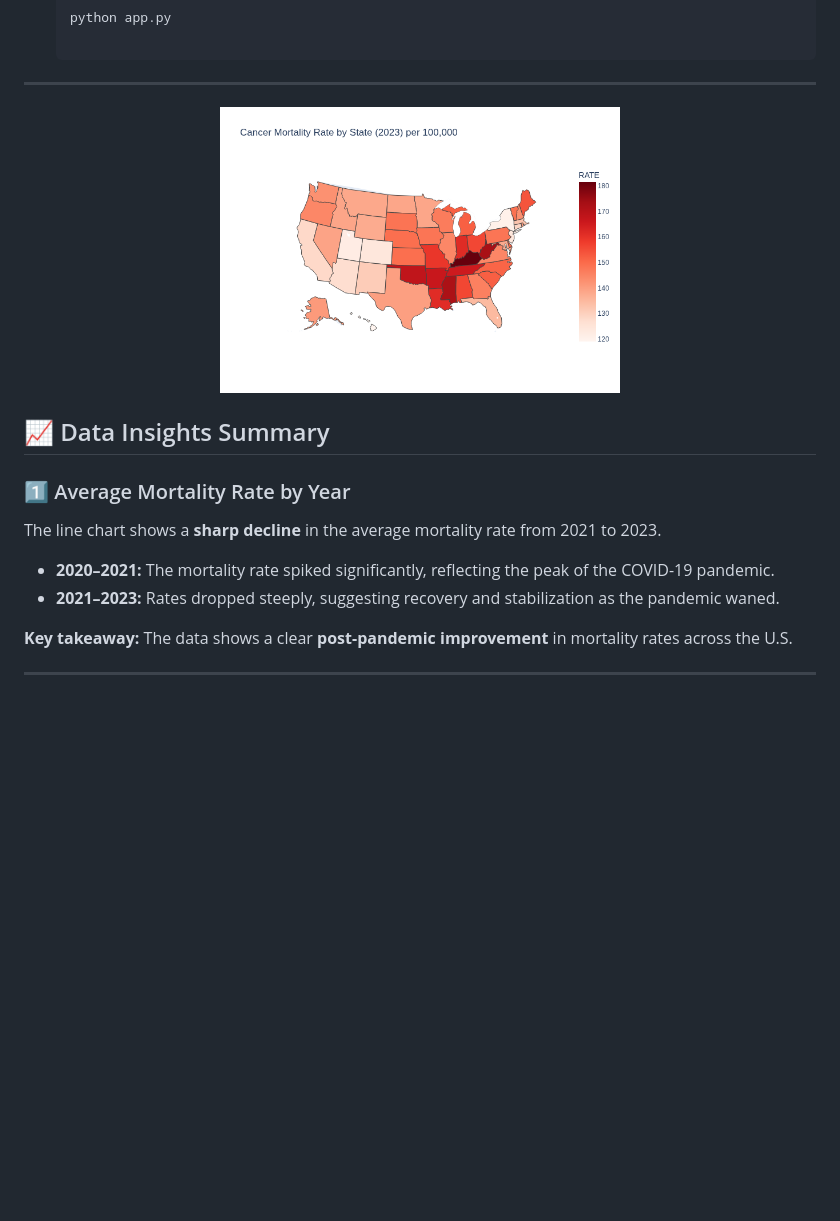
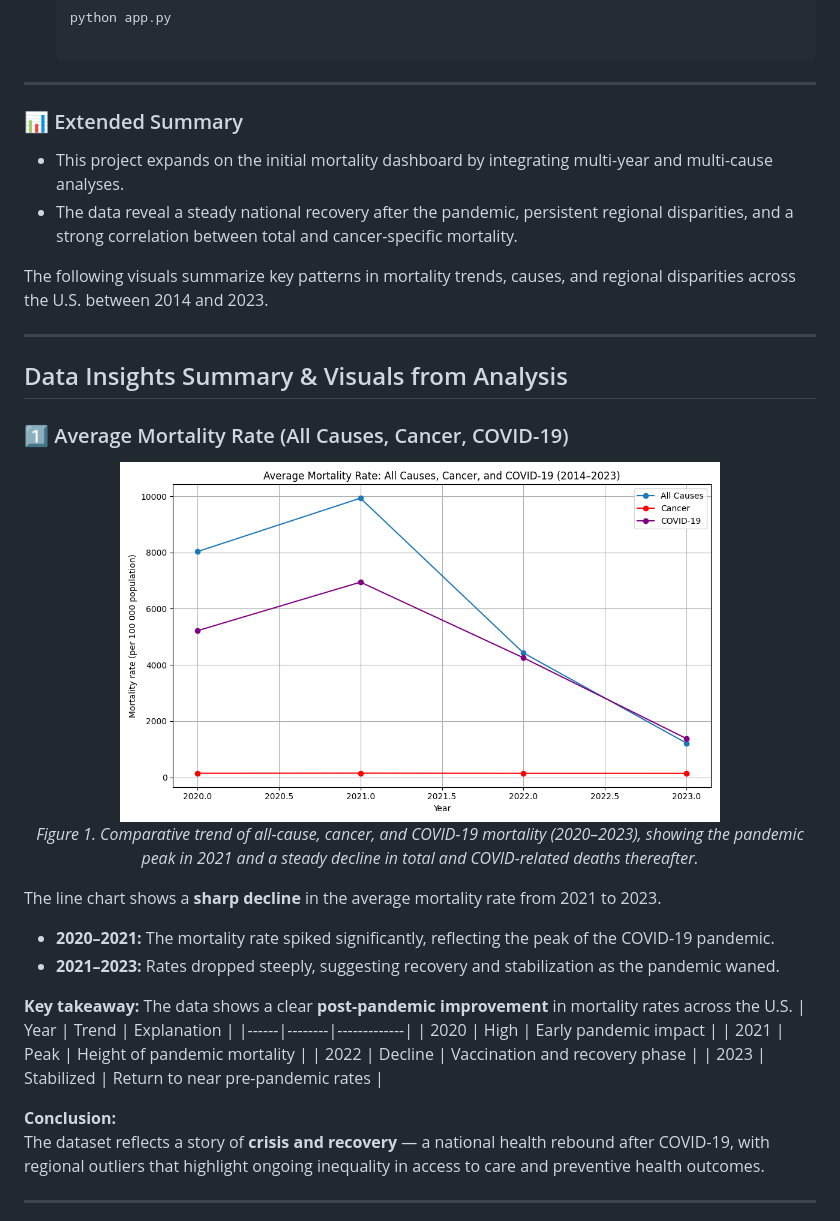
Before and after one commit to lpatamia1/State_Mortality, a Markdown page: README.md, the part around the change printed below. Drawn GitHub-style; blank space fills up the shorter version.

```diff
--- a/README.md
+++ b/README.md
@@ -16,18 +21,38 @@ This small project visualizes U.S. state-level mortality data using Python, Pand
    python app.py
 
 ---
+
+### 📊 Extended Summary
+- This project expands on the initial mortality dashboard by integrating multi-year and multi-cause analyses.
+- The data reveal a steady national recovery after the pandemic, persistent regional disparities, and a strong correlation between total and cancer-specific mortality.
+
+The following visuals summarize key patterns in mortality trends, causes, and regional disparities across the U.S. between 2014 and 2023.
+
+---
+
+## Data Insights Summary & Visuals from Analysis
+
+### 1️⃣ Average Mortality Rate (All Causes, Cancer, COVID-19)
 <p align="center">
-  <img src="static/cancer_heatmap.png" width="400" alt="Cancer Mortality Heatmap">
+  <img src="https://raw.githubusercontent.com/lpatamia1/State_Mortality/main/static/compare_covid_trend.png" width="600" alt="Average Mortality Rate Trend">
+  <br>
+  <em>Figure 1. Comparative trend of all-cause, cancer, and COVID-19 mortality (2020–2023), showing the pandemic peak in 2021 and a steady decline in total and COVID-related deaths thereafter.</em>
 </p>
 
-## 📈 Data Insights Summary
-
-### 1️⃣ Average Mortality Rate by Year
 The line chart shows a **sharp decline** in the average mortality rate from 2021 to 2023.
 - **2020–2021:** The mortality rate spiked significantly, reflecting the peak of the COVID-19 pandemic.
 - **2021–2023:** Rates dropped steeply, suggesting recovery and stabilization as the pandemic waned.
 
 **Key takeaway:** The data shows a clear **post-pandemic improvement** in mortality rates across the U.S.
+| Year | Trend | Explanation |
+|------|--------|-------------|
+| 2020 | High | Early pandemic impact |
+| 2021 | Peak | Height of pandemic mortality |
+| 2022 | Decline | Vaccination and recovery phase |
+| 2023 | Stabilized | Return to near pre-pandemic rates |
+
+**Conclusion:**
+The dataset reflects a story of **crisis and recovery** — a national health rebound after COVID-19, with regional outliers that highlight ongoing inequality in access to care and preventive health outcomes.
 
 ---
 
```
Also changed, not shown: other parts of README.md (+45 -39 lines).
